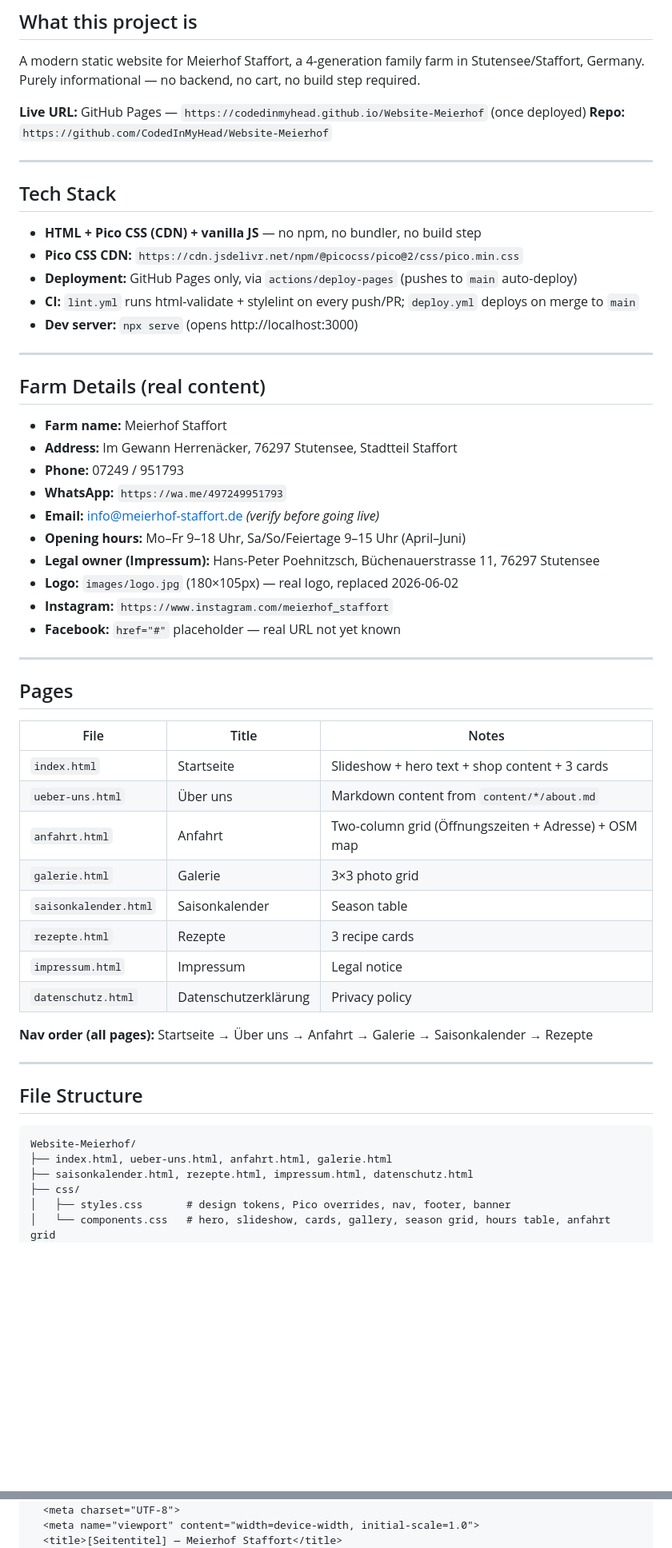
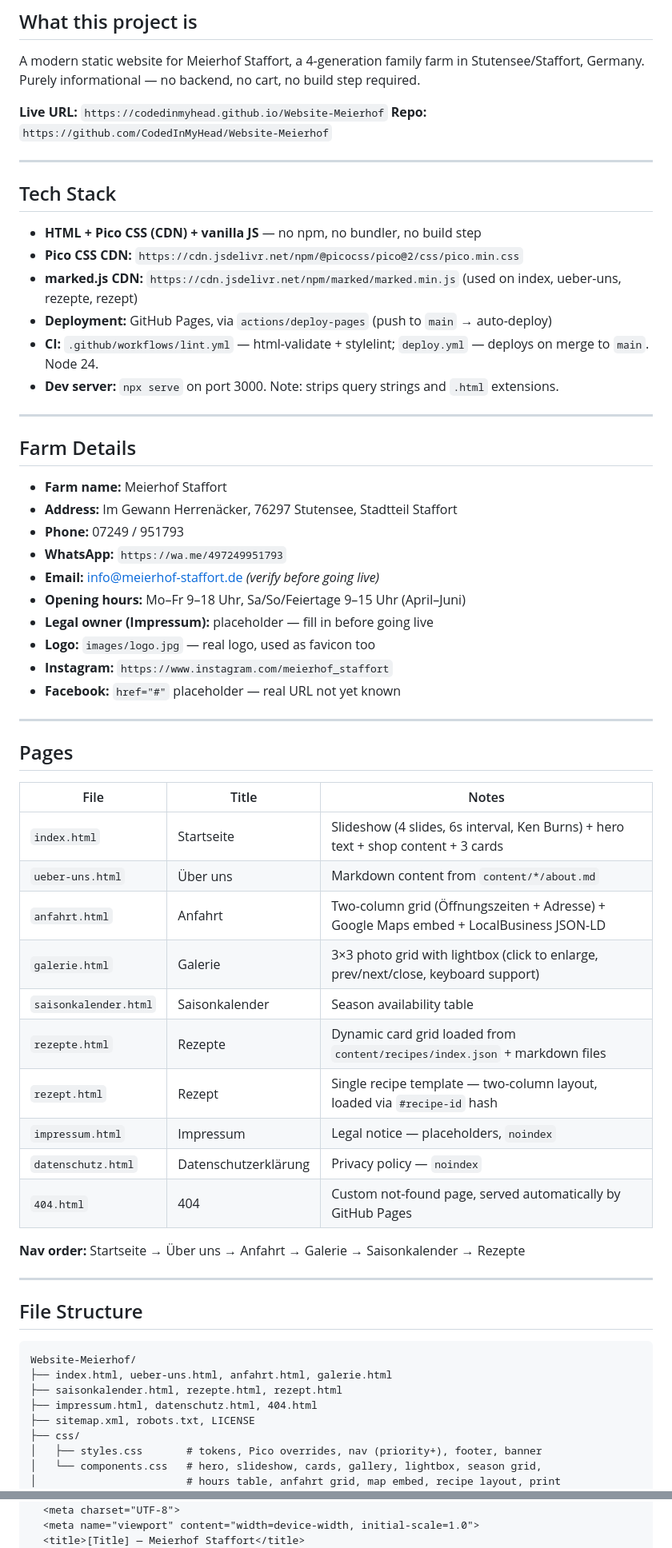
Before and after one commit to CodedInMyHead/Website-Meierhof, a Markdown page: CLAUDE.md, 2 parts joined by grey strips. Shown at 80% size. Rendered like a GitHub page; blank space fills up the shorter version.

````diff
--- a/CLAUDE.md
+++ b/CLAUDE.md
@@ -4,7 +4,7 @@
 
 A modern static website for Meierhof Staffort, a 4-generation family farm in Stutensee/Staffort, Germany. Purely informational — no backend, no cart, no build step required.
 
-**Live URL:** GitHub Pages — `https://codedinmyhead.github.io/Website-Meierhof` (once deployed)
+**Live URL:** `https://codedinmyhead.github.io/Website-Meierhof`
 **Repo:** `https://github.com/CodedInMyHead/Website-Meierhof`
 
 ---
@@ -13,13 +13,14 @@ A modern static website for Meierhof Staffort, a 4-generation family farm in Stu
 
 - **HTML + Pico CSS (CDN) + vanilla JS** — no npm, no bundler, no build step
 - **Pico CSS CDN:** `https://cdn.jsdelivr.net/npm/@picocss/pico@2/css/pico.min.css`
-- **Deployment:** GitHub Pages only, via `actions/deploy-pages` (pushes to `main` auto-deploy)
-- **CI:** `lint.yml` runs html-validate + stylelint on every push/PR; `deploy.yml` deploys on merge to `main`
-- **Dev server:** `npx serve` (opens http://localhost:3000)
+- **marked.js CDN:** `https://cdn.jsdelivr.net/npm/marked/marked.min.js` (used on index, ueber-uns, rezepte, rezept)
+- **Deployment:** GitHub Pages, via `actions/deploy-pages` (push to `main` → auto-deploy)
+- **CI:** `.github/workflows/lint.yml` — html-validate + stylelint; `deploy.yml` — deploys on merge to `main`. Node 24.
+- **Dev server:** `npx serve` on port 3000. Note: strips query strings and `.html` extensions.
 
 ---
 
-## Farm Details (real content)
+## Farm Details
 
 - **Farm name:** Meierhof Staffort
 - **Address:** Im Gewann Herrenäcker, 76297 Stutensee, Stadtteil Staffort
@@ -27,8 +28,8 @@ A modern static website for Meierhof Staffort, a 4-generation family farm in Stu
 - **WhatsApp:** `https://wa.me/497249951793`
 - **Email:** info@meierhof-staffort.de _(verify before going live)_
 - **Opening hours:** Mo–Fr 9–18 Uhr, Sa/So/Feiertage 9–15 Uhr (April–Juni)
-- **Legal owner (Impressum):** Hans-Peter Poehnitzsch, Büchenauerstrasse 11, 76297 Stutensee
-- **Logo:** `images/logo.jpg` (180×105px) — real logo, replaced 2026-06-02
+- **Legal owner (Impressum):** placeholder — fill in before going live
+- **Logo:** `images/logo.jpg` — real logo, used as favicon too
 - **Instagram:** `https://www.instagram.com/meierhof_staffort`
 - **Facebook:** `href="#"` placeholder — real URL not yet known
 
@@ -38,16 +39,18 @@ A modern static website for Meierhof Staffort, a 4-generation family farm in Stu
 
 | File | Title | Notes |
 |---|---|---|
-| `index.html` | Startseite | Slideshow + hero text + shop content + 3 cards |
+| `index.html` | Startseite | Slideshow (4 slides, 6s interval, Ken Burns) + hero text + shop content + 3 cards |
 | `ueber-uns.html` | Über uns | Markdown content from `content/*/about.md` |
-| `anfahrt.html` | Anfahrt | Two-column grid (Öffnungszeiten + Adresse) + OSM map |
-| `galerie.html` | Galerie | 3×3 photo grid |
-| `saisonkalender.html` | Saisonkalender | Season table |
-| `rezepte.html` | Rezepte | 3 recipe cards |
-| `impressum.html` | Impressum | Legal notice |
-| `datenschutz.html` | Datenschutzerklärung | Privacy policy |
+| `anfahrt.html` | Anfahrt | Two-column grid (Öffnungszeiten + Adresse) + Google Maps embed + LocalBusiness JSON-LD |
+| `galerie.html` | Galerie | 3×3 photo grid with lightbox (click to enlarge, prev/next/close, keyboard support) |
+| `saisonkalender.html` | Saisonkalender | Season availability table |
+| `rezepte.html` | Rezepte | Dynamic card grid loaded from `content/recipes/index.json` + markdown files |
+| `rezept.html` | Rezept | Single recipe template — two-column layout, loaded via `#recipe-id` hash |
+| `impressum.html` | Impressum | Legal notice — placeholders, `noindex` |
+| `datenschutz.html` | Datenschutzerklärung | Privacy policy — `noindex` |
+| `404.html` | 404 | Custom not-found page, served automatically by GitHub Pages |
 
-**Nav order (all pages):** Startseite → Über uns → Anfahrt → Galerie → Saisonkalender → Rezepte
+**Nav order:** Startseite → Über uns → Anfahrt → Galerie → Saisonkalender → Rezepte
 
 ---
 
@@ -56,8 +59,11 @@ A modern static website for Meierhof Staffort, a 4-generation family farm in Stu
 ```
 Website-Meierhof/
 ├── index.html, ueber-uns.html, anfahrt.html, galerie.html
-├── saisonkalender.html, rezepte.html, impressum.html, datenschutz.html
+├── saisonkalender.html, rezepte.html, rezept.html
+├── impressum.html, datenschutz.html, 404.html
+├── sitemap.xml, robots.txt, LICENSE
 ├── css/
-│   ├── styles.css       # design tokens, Pico overrides, nav, footer, banner
-│   └── components.css   # hero, slideshow, cards, gallery, season grid, hours table, anfahrt grid
+│   ├── styles.css       # tokens, Pico overrides, nav (priority+), footer, banner
+│   └── components.css   # hero, slideshow, cards, gallery, lightbox, season grid,
+│                        # hours table, anfahrt grid, map embed, recipe layout, print
 ├── js/
@@ -112,5 +126,5 @@ Website-Meierhof/
 <head>
   <meta charset="UTF-8">
   <meta name="viewport" content="width=device-width, initial-scale=1.0">
-  <title>[Seitentitel] — Meierhof Staffort</title>
+  <title>[Title] — Meierhof Staffort</title>
   <meta name="description" content="...">
````
Also changed, not shown: other parts of CLAUDE.md (+114 -81 lines).
